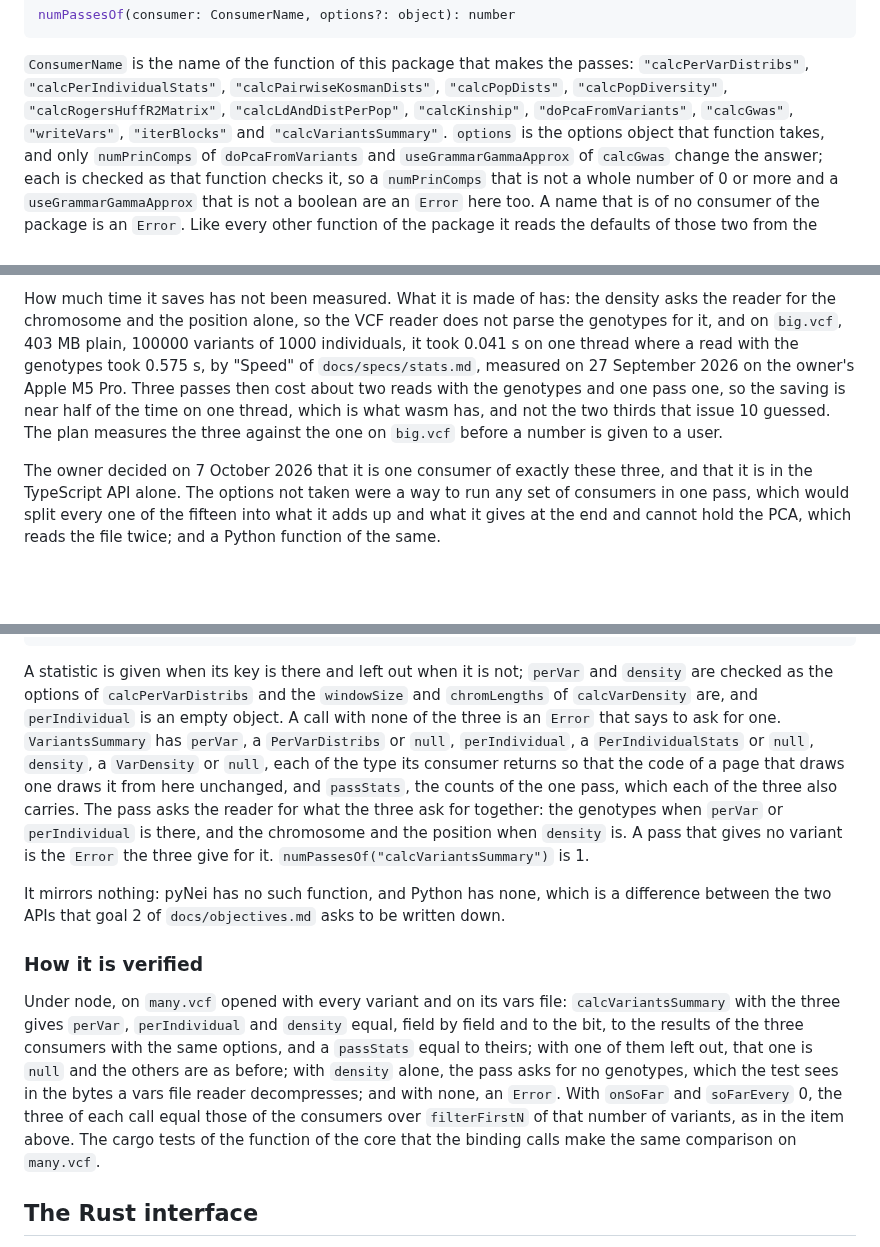
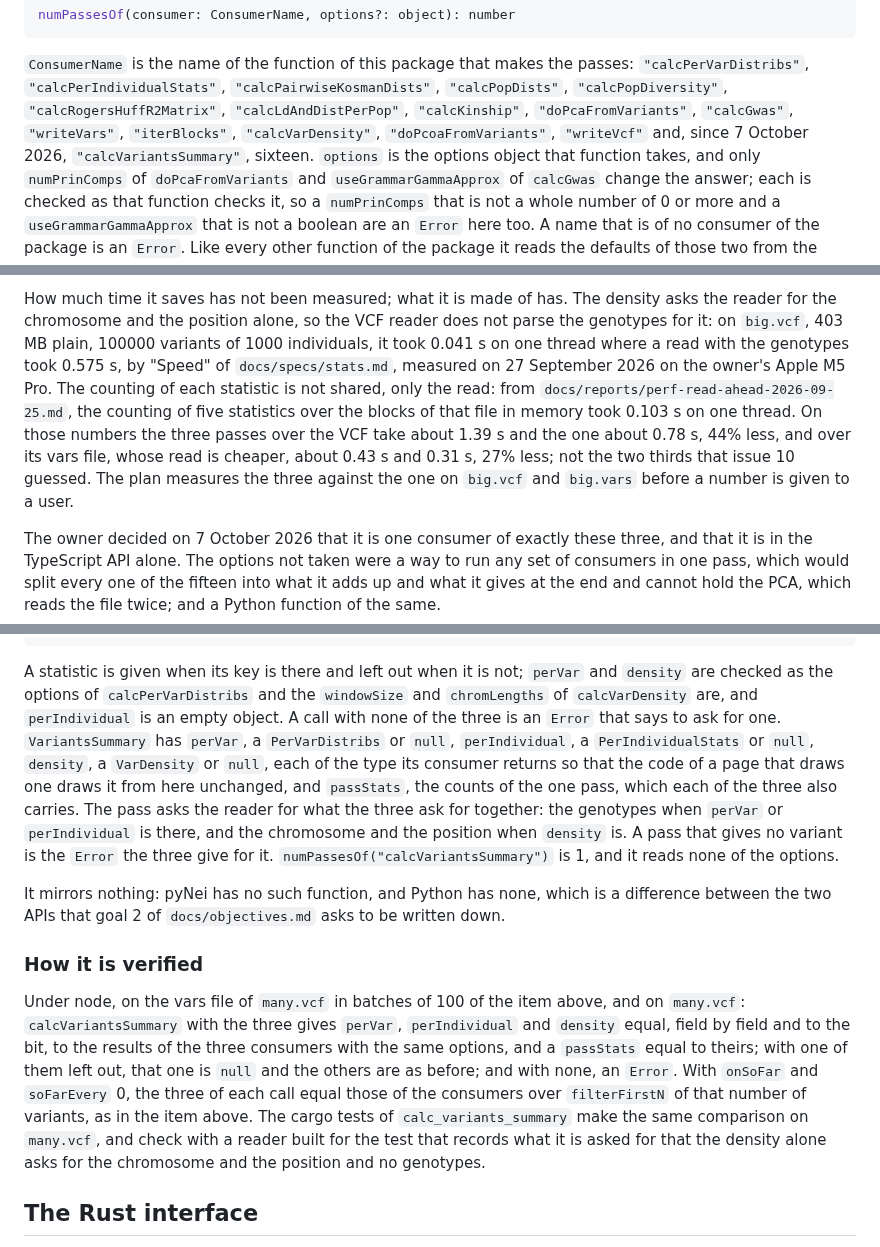
Before and after one commit to JoseBlanca/popnei, a Markdown page: docs/specs/js_sources.md, 3 parts joined by grey strips. Drawn GitHub-style; blank space fills up the shorter version.

```diff
--- a/docs/specs/js_sources.md
+++ b/docs/specs/js_sources.md
@@ -514,8 +514,9 @@ numPassesOf(consumer: ConsumerName, options?: object): number
 passes: `"calcPerVarDistribs"`, `"calcPerIndividualStats"`,
 `"calcPairwiseKosmanDists"`, `"calcPopDists"`, `"calcPopDiversity"`,
 `"calcRogersHuffR2Matrix"`, `"calcLdAndDistPerPop"`, `"calcKinship"`,
-`"doPcaFromVariants"`, `"calcGwas"`, `"writeVars"`, `"iterBlocks"` and
-`"calcVariantsSummary"`.
+`"doPcaFromVariants"`, `"calcGwas"`, `"writeVars"`, `"iterBlocks"`,
+`"calcVarDensity"`, `"doPcoaFromVariants"`, `"writeVcf"` and, since 7
+October 2026, `"calcVariantsSummary"`, sixteen.
 `options` is the options object that function takes, and only
 `numPrinComps` of `doPcaFromVariants` and `useGrammarGammaApprox` of
 `calcGwas` change the answer; each is checked as that function checks it, so
@@ -654,14 +678,18 @@ is shared.
 
-How much time it saves has not been measured. What it is made of has: the
+How much time it saves has not been measured; what it is made of has. The
 density asks the reader for the chromosome and the position alone, so the
-VCF reader does not parse the genotypes for it, and on `big.vcf`, 403 MB
-plain, 100000 variants of 1000 individuals, it took 0.041 s on one thread
-where a read with the genotypes took 0.575 s, by "Speed" of
-`docs/specs/stats.md`, measured on 27 September 2026 on the owner's Apple M5
-Pro. Three passes then cost about two reads with the genotypes and one pass
-one, so the saving is near half of the time on one thread, which is what
-wasm has, and not the two thirds that issue 10 guessed. The plan measures
-the three against the one on `big.vcf` before a number is given to a user.
+VCF reader does not parse the genotypes for it: on `big.vcf`, 403 MB plain,
+100000 variants of 1000 individuals, it took 0.041 s on one thread where a
+read with the genotypes took 0.575 s, by "Speed" of `docs/specs/stats.md`,
+measured on 27 September 2026 on the owner's Apple M5 Pro. The counting of
+each statistic is not shared, only the read: from
+`docs/reports/perf-read-ahead-2026-09-25.md`, the counting of five
+statistics over the blocks of that file in memory took 0.103 s on one
+thread. On those numbers the three passes over the VCF take about 1.39 s and
+the one about 0.78 s, 44% less, and over its vars file, whose read is
+cheaper, about 0.43 s and 0.31 s, 27% less; not the two thirds that issue
+10 guessed. The plan measures the three against the one on `big.vcf` and
+`big.vars` before a number is given to a user.
 
 The owner decided on 7 October 2026 that it is one consumer of exactly these
 three, and that it is in the TypeScript API alone. The options not taken
@@ -685,15 +713,17 @@ A statistic is given when its key is there and left out when it is not;
 `perVar` and `density` are checked as the options of `calcPerVarDistribs`
 and the `windowSize` and `chromLengths` of `calcVarDensity` are, and
 `perIndividual` is an empty object. A call with none of the three is an
-`Error` that says to ask for one. `VariantsSummary` has `perVar`, a `PerVarDistribs` or
-`null`, `perIndividual`, a `PerIndividualStats` or `null`, `density`, a
-`VarDensity` or `null`, each of the type its consumer returns so that the
-code of a page that draws one draws it from here unchanged, and `passStats`,
-the counts of the one pass, which each of the three also carries. The pass
-asks the reader for what the three ask for together: the genotypes when
-`perVar` or `perIndividual` is there, and the chromosome and the position
-when `density` is. A pass that gives no variant is the `Error` the three
-give for it. `numPassesOf("calcVariantsSummary")` is 1.
+`Error` that says to ask for one. `VariantsSummary` has `perVar`, a
+`PerVarDistribs` or `null`, `perIndividual`, a `PerIndividualStats` or
+`null`, `density`, a `VarDensity` or `null`, each of the type its consumer
+returns so that the code of a page that draws one draws it from here
+unchanged, and `passStats`, the counts of the one pass, which each of the
+three also carries. The pass asks the reader for what the three ask for
+together: the genotypes when `perVar` or `perIndividual` is there, and the
+chromosome and the position when `density` is. A pass that gives no
+variant is the `Error` the three give for it.
+`numPassesOf("calcVariantsSummary")` is 1, and it reads none of the
+options.
 
 It mirrors nothing: pyNei has no such function, and Python has none, which
 is a difference between the two APIs that goal 2 of `docs/objectives.md`
@@ -701,17 +731,18 @@ asks to be written down.
 
 ### How it is verified
 
-Under node, on `many.vcf` opened with every variant and on its vars file:
-`calcVariantsSummary` with the three gives `perVar`, `perIndividual` and
-`density` equal, field by field and to the bit, to the results of the three
-consumers with the same options, and a `passStats` equal to theirs; with one
-of them left out, that one is `null` and the others are as before; with
-`density` alone, the pass asks for no genotypes, which the test sees in the
-bytes a vars file reader decompresses; and with none, an `Error`. With
-`onSoFar` and `soFarEvery` 0, the three of each call equal those of the
-consumers over `filterFirstN` of that number of variants, as in the item
-above. The cargo tests of the function of the core that the binding calls
-make the same comparison on `many.vcf`.
+Under node, on the vars file of `many.vcf` in batches of 100 of the item
+above, and on `many.vcf`: `calcVariantsSummary` with the three gives
+`perVar`, `perIndividual` and `density` equal, field by field and to the
+bit, to the results of the three consumers with the same options, and a
+`passStats` equal to theirs; with one of them left out, that one is `null`
+and the others are as before; and with none, an `Error`. With `onSoFar` and
+`soFarEvery` 0, the three of each call equal those of the consumers over
+`filterFirstN` of that number of variants, as in the item above. The cargo
+tests of `calc_variants_summary` make the same comparison on `many.vcf`,
+and check with a reader built for the test that records what it is asked
+for that the density alone asks for the chromosome and the position and
+no genotypes.
 
 ## The Rust interface
 
```
Also changed, not shown: other parts of docs/specs/js_sources.md (+70 -47 lines), docs/specs/stats.md (+9 -10 lines).
